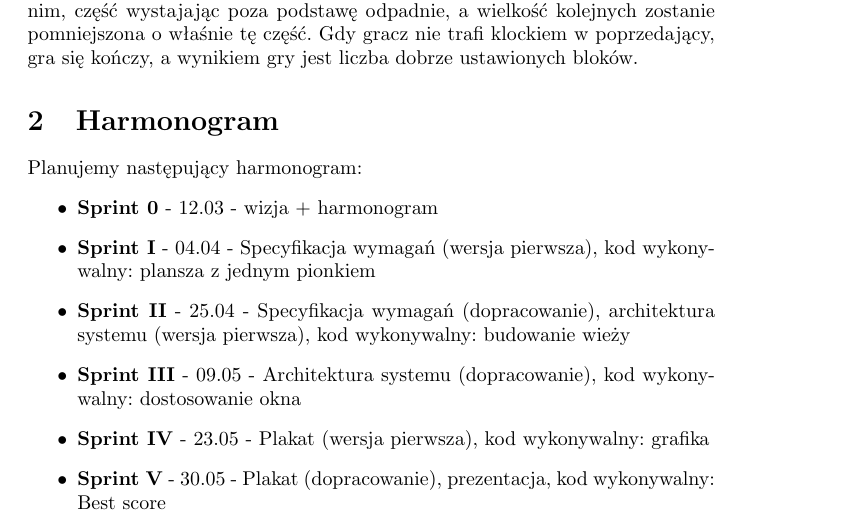
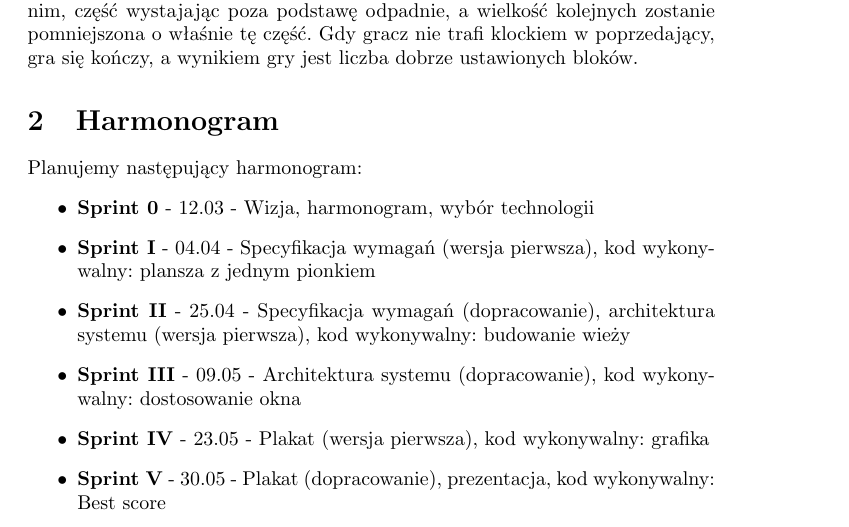
Before and after one commit to annkamsk/Palace2D, a LaTeX document (sprint0.tex): part of the page, cut so that both start at the same text. Compiled offline with pdfLaTeX.

Commit message:
Improved schedule formatting

```diff
--- a/sprint0.tex
+++ b/sprint0.tex
@@ -19,7 +19,7 @@ Gdy gracz nie trafi klockiem w poprzedający, gra się kończy, a wynikiem gry j
 \section{Harmonogram}
 Planujemy następujący harmonogram:
 \begin{itemize}
-\item\textbf{Sprint 0} - 12.03 - wizja + harmonogram
+\item\textbf{Sprint 0} - 12.03 - Wizja, harmonogram, wybór technologii
 \item\textbf{Sprint I} - 04.04 - Specyfikacja wymagań (wersja pierwsza), kod wykonywalny: plansza z jednym pionkiem
 \item\textbf{Sprint II} - 25.04 - Specyfikacja wymagań (dopracowanie), architektura systemu (wersja pierwsza), kod wykonywalny: budowanie wieży
 \item\textbf{Sprint III} - 09.05 - Architektura systemu (dopracowanie), kod wykonywalny: dostosowanie okna
```
